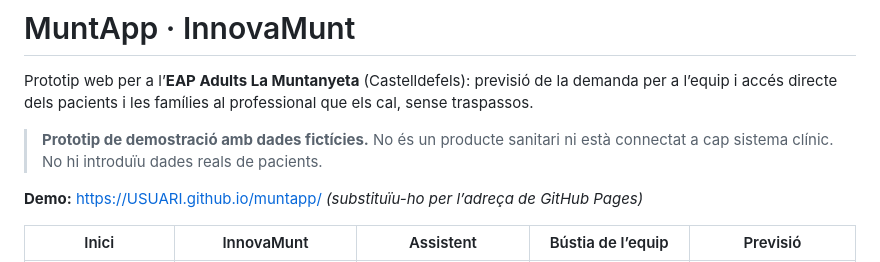
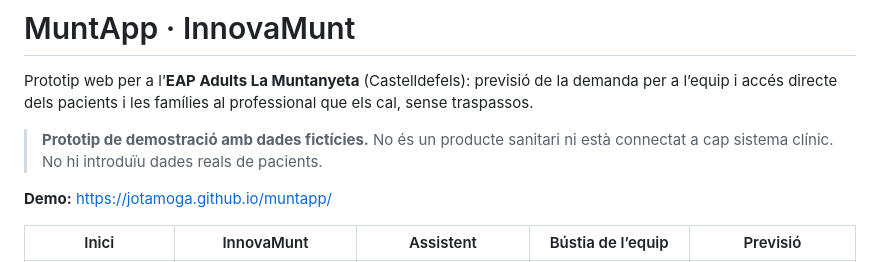
Before and after one commit to jotamoga/muntapp, a Markdown page: README.md, the part around the change. Rendered like a GitHub page.

Commit message:
Update demo link in README.md

```diff
--- a/README.md
+++ b/README.md
@@ -4,7 +4,7 @@ Prototip web per a l’**EAP Adults La Muntanyeta** (Castelldefels): previsió d
 
 > **Prototip de demostració amb dades fictícies.** No és un producte sanitari ni està connectat a cap sistema clínic. No hi introduïu dades reals de pacients.
 
-**Demo:** https://USUARI.github.io/muntapp/ *(substituïu-ho per l’adreça de GitHub Pages)*
+**Demo:** https://jotamoga.github.io/muntapp/
 
 | Inici | InnovaMunt | Assistent | Bústia de l’equip | Previsió |
 | --- | --- | --- | --- | --- |
```
